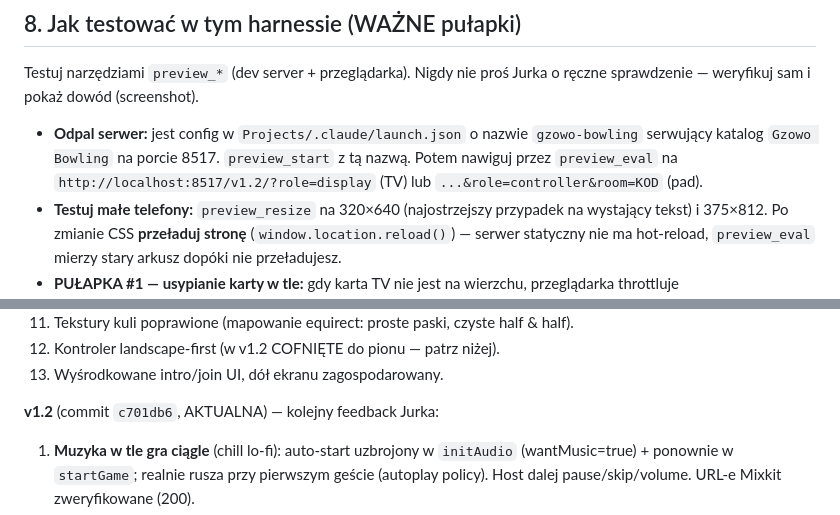
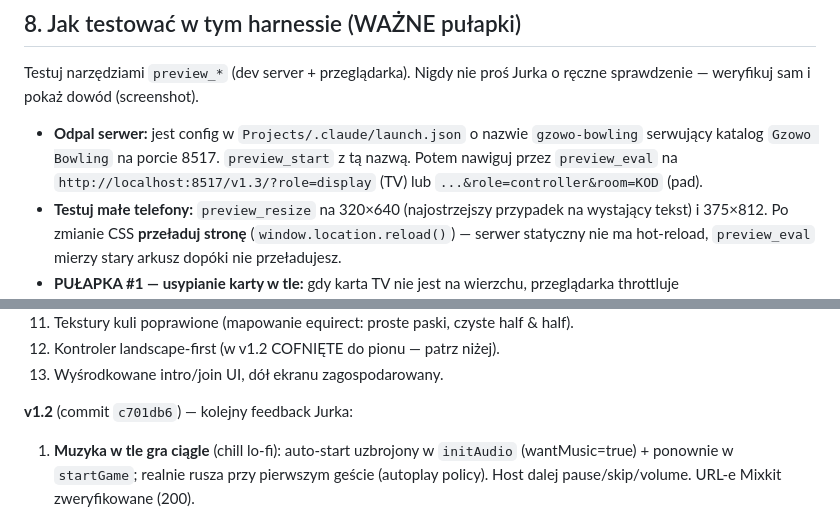
Before and after one commit to JerzySukiennik/gzowo-bowling, a Markdown page: HANDOFF.md, 2 parts joined by grey strips. Rendered like a GitHub page.

````diff
--- a/HANDOFF.md
+++ b/HANDOFF.md
@@ -184,7 +186,7 @@ Fazy: `lobby → intro → roundBanner → nextTurn → aiming → rolling → s
 
 Testuj narzędziami `preview_*` (dev server + przeglądarka). Nigdy nie proś Jurka o ręczne sprawdzenie — weryfikuj sam i pokaż dowód (screenshot).
 
-- **Odpal serwer:** jest config w `Projects/.claude/launch.json` o nazwie `gzowo-bowling` serwujący katalog `Gzowo Bowling` na porcie 8517. `preview_start` z tą nazwą. Potem nawiguj przez `preview_eval` na `http://localhost:8517/v1.2/?role=display` (TV) lub `...&role=controller&room=KOD` (pad).
+- **Odpal serwer:** jest config w `Projects/.claude/launch.json` o nazwie `gzowo-bowling` serwujący katalog `Gzowo Bowling` na porcie 8517. `preview_start` z tą nazwą. Potem nawiguj przez `preview_eval` na `http://localhost:8517/v1.3/?role=display` (TV) lub `...&role=controller&room=KOD` (pad).
 - **Testuj małe telefony:** `preview_resize` na 320×640 (najostrzejszy przypadek na wystający tekst) i 375×812. Po zmianie CSS **przeładuj stronę** (`window.location.reload()`) — serwer statyczny nie ma hot-reload, `preview_eval` mierzy stary arkusz dopóki nie przeładujesz.
 - **PUŁAPKA #1 — usypianie karty w tle:** gdy karta TV nie jest na wierzchu, przeglądarka throttluje `requestAnimationFrame`, więc **pętla gry przestaje tykać** (gra „zawiesza się" na `intro`). To artefakt harnessu, NIE bug (na prawdziwym TV ekran jest zawsze widoczny). `preview_screenshot` na moment budzi kartę. Żeby testować logikę TV nie walcząc z tym: albo szybko naprzemiennie screenshot→akcja, albo **wywołuj ścieżki renderujące bezpośrednio** przez `preview_eval`, np.:
   ```js
@@ -230,7 +232,7 @@ Testuj narzędziami `preview_*` (dev server + przeglądarka). Nigdy nie proś Ju
 12. Kontroler landscape-first (w v1.2 COFNIĘTE do pionu — patrz niżej).
 13. Wyśrodkowane intro/join UI, dół ekranu zagospodarowany.
 
-**v1.2** (commit `c701db6`, AKTUALNA) — kolejny feedback Jurka:
+**v1.2** (commit `c701db6`) — kolejny feedback Jurka:
 1. **Muzyka w tle gra ciągle** (chill lo-fi): auto-start uzbrojony w `initAudio` (wantMusic=true) + ponownie w `startGame`; realnie rusza przy pierwszym geście (autoplay policy). Host dalej pause/skip/volume. URL-e Mixkit zweryfikowane (200).
 2. **UI telefonu skaluje się do ekranu:** tokeny fontu `--fs-*` przez `clamp()`/`vmin`; przyciski/chipy/segmenty nie przelewają tekstu na małych ekranach (test 320px). `.tv` nadal ma sztywne px.
 3. **Emotki responsywne** (`flex:1 1 0`, `aspect-ratio:1`, `max-width`), glif wyśrodkowany (flex center + line-height:1). Tutorial + hamburger przeniesione do górnego paska, żeby pasek emotek miał całą szerokość.
````
Also changed, not shown: other parts of HANDOFF.md (+11 -3 lines).
